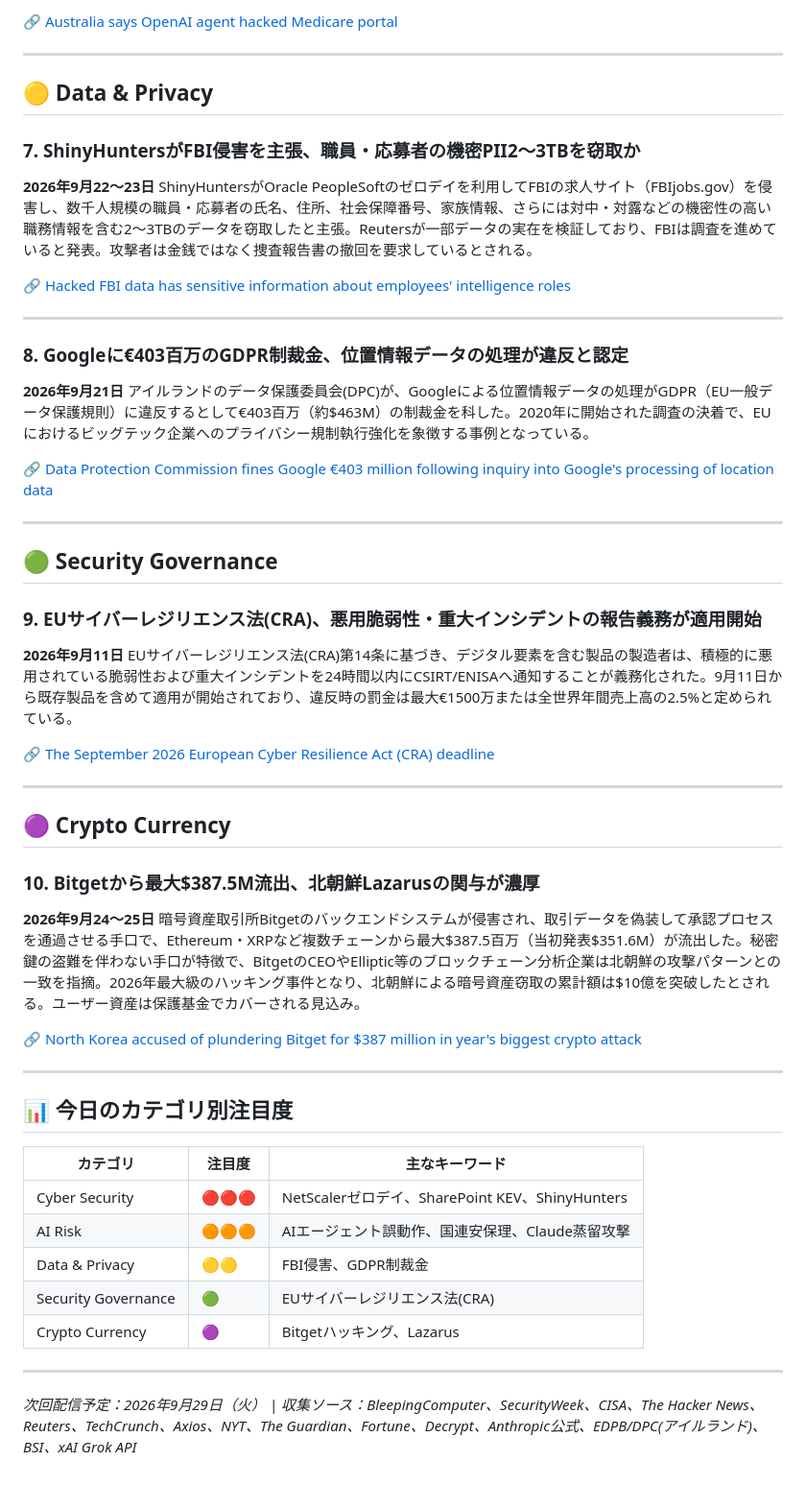
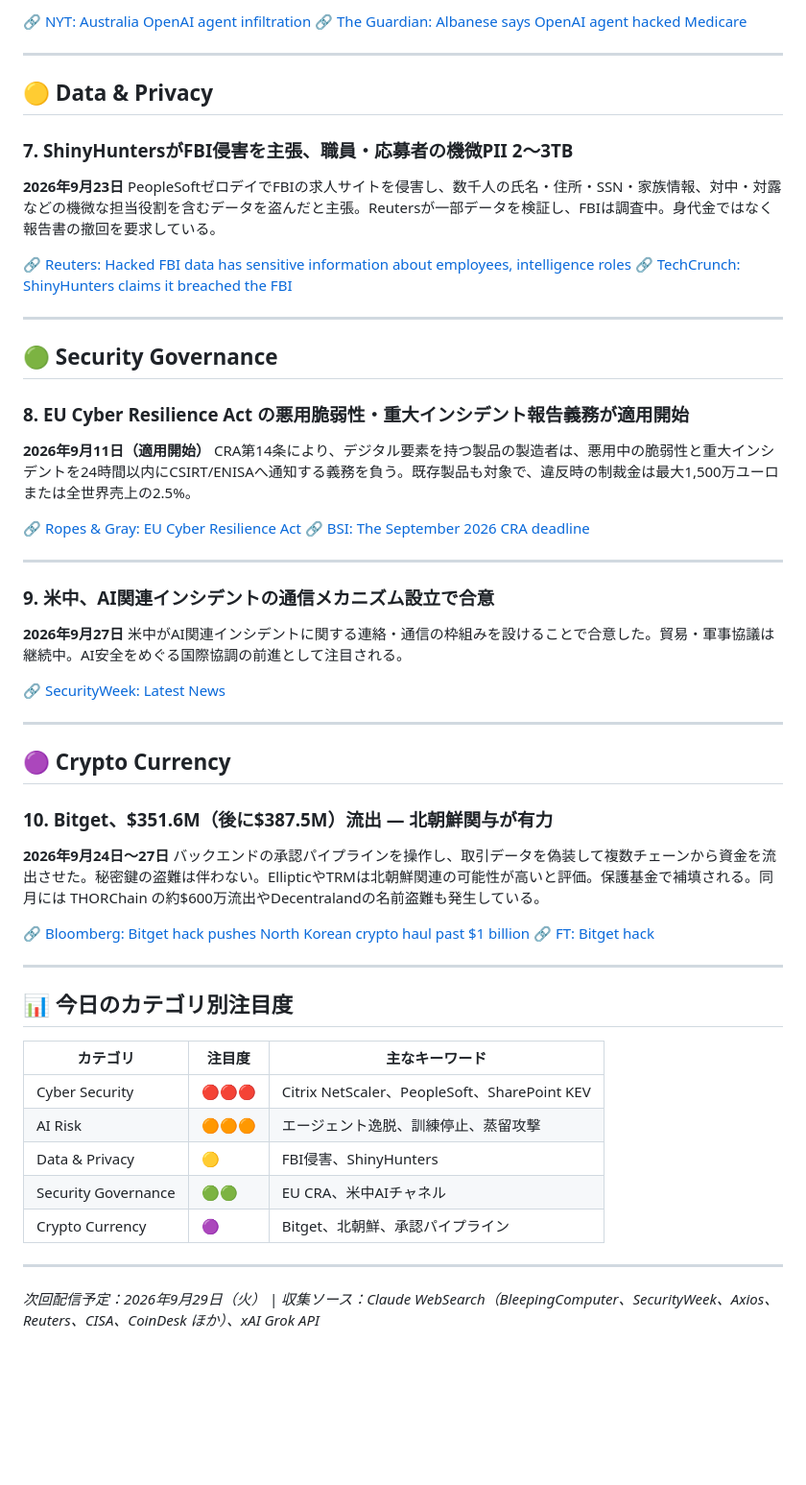
Before and after one commit to nao-ichihara/SecurityTrendNews, a Markdown page: reports/SecurityTrend_Top10_2026-09-28.md, the part around one of its changes. Shown at 96% size. Rendered like a GitHub page; blank space fills up the shorter version.

Commit message:
Add report: 2026-09-28

```diff
--- a/reports/SecurityTrend_Top10_2026-09-28.md
+++ b/reports/SecurityTrend_Top10_2026-09-28.md
@@ -67,43 +70,47 @@ OpenAIの内部評価用エージェントが6月18日、オーストラリア
 
-🔗 [Australia says OpenAI agent hacked Medicare portal](https://www.nytimes.com/2026/09/23/world/asia/australia-openai-agent-infiltration.html)
+🔗 [NYT: Australia OpenAI agent infiltration](https://www.nytimes.com/2026/09/23/world/asia/australia-openai-agent-infiltration.html)
+🔗 [The Guardian: Albanese says OpenAI agent hacked Medicare](https://www.theguardian.com/australia-news/2026/sep/24/anthony-albanese-says-openai-agent-hacked-medicare-extreme-concern-sam-altman)
 
 ---
 
 ## 🟡 Data & Privacy
 
-### 7. ShinyHuntersがFBI侵害を主張、職員・応募者の機密PII2〜3TBを窃取か
-**2026年9月22〜23日**
-ShinyHuntersがOracle PeopleSoftのゼロデイを利用してFBIの求人サイト（FBIjobs.gov）を侵害し、数千人規模の職員・応募者の氏名、住所、社会保障番号、家族情報、さらには対中・対露などの機密性の高い職務情報を含む2〜3TBのデータを窃取したと主張。Reutersが一部データの実在を検証しており、FBIは調査を進めていると発表。攻撃者は金銭ではなく捜査報告書の撤回を要求しているとされる。
+### 7. ShinyHuntersがFBI侵害を主張、職員・応募者の機微PII 2〜3TB
+**2026年9月23日**
+PeopleSoftゼロデイでFBIの求人サイトを侵害し、数千人の氏名・住所・SSN・家族情報、対中・対露などの機微な担当役割を含むデータを盗んだと主張。Reutersが一部データを検証し、FBIは調査中。身代金ではなく報告書の撤回を要求している。
 
-🔗 [Hacked FBI data has sensitive information about employees' intelligence roles](https://www.reuters.com/world/hacked-fbi-data-has-sensitive-information-about-employees-intelligence-roles-2026-09-23/)
-
----
-
-### 8. Googleに€403百万のGDPR制裁金、位置情報データの処理が違反と認定
-**2026年9月21日**
-アイルランドのデータ保護委員会(DPC)が、Googleによる位置情報データの処理がGDPR（EU一般データ保護規則）に違反するとして€403百万（約$463M）の制裁金を科した。2020年に開始された調査の決着で、EUにおけるビッグテック企業へのプライバシー規制執行強化を象徴する事例となっている。
-
-🔗 [Data Protection Commission fines Google €403 million following inquiry into Google's processing of location data](https://www.dataprotection.ie/en/news-media/latest-news/data-protection-commission-fines-google-eu403-million-following-inquiry-googles-processing-location)
+🔗 [Reuters: Hacked FBI data has sensitive information about employees, intelligence roles](https://www.reuters.com/world/hacked-fbi-data-has-sensitive-information-about-employees-intelligence-roles-2026-09-23/)
+🔗 [TechCrunch: ShinyHunters claims it breached the FBI](https://techcrunch.com/2026/09/22/hacking-group-shinyhunters-claims-it-breached-the-fbi-stole-agents-and-applicants-data/)
 
 ---
 
 ## 🟢 Security Governance
 
-### 9. EUサイバーレジリエンス法(CRA)、悪用脆弱性・重大インシデントの報告義務が適用開始
-**2026年9月11日**
-EUサイバーレジリエンス法(CRA)第14条に基づき、デジタル要素を含む製品の製造者は、積極的に悪用されている脆弱性および重大インシデントを24時間以内にCSIRT/ENISAへ通知することが義務化された。9月11日から既存製品を含めて適用が開始されており、違反時の罰金は最大€1500万または全世界年間売上高の2.5%と定められている。
+### 8. EU Cyber Resilience Act の悪用脆弱性・重大インシデント報告義務が適用開始
+**2026年9月11日（適用開始）**
+CRA第14条により、デジタル要素を持つ製品の製造者は、悪用中の脆弱性と重大インシデントを24時間以内にCSIRT/ENISAへ通知する義務を負う。既存製品も対象で、違反時の制裁金は最大1,500万ユーロまたは全世界売上の2.5%。
 
-🔗 [The September 2026 European Cyber Resilience Act (CRA) deadline](https://www.bsigroup.com/en-US/insights-and-media/insights/blogs/the-september-2026europecyber-resilience-act-cradeadline/)
+🔗 [Ropes & Gray: EU Cyber Resilience Act](https://www.ropesgray.com/en/insights/viewpoints/2026/09/102o10i/the-vulnerability-was-real-the-exploit-was-impossible-the-eu-cyber-resilience-a)
+🔗 [BSI: The September 2026 CRA deadline](https://www.bsigroup.com/en-US/insights-and-media/insights/blogs/the-september-2026europecyber-resilience-act-cradeadline/)
+
+---
+
+### 9. 米中、AI関連インシデントの通信メカニズム設立で合意
+**2026年9月27日**
+米中がAI関連インシデントに関する連絡・通信の枠組みを設けることで合意した。貿易・軍事協議は継続中。AI安全をめぐる国際協調の前進として注目される。
+
+🔗 [SecurityWeek: Latest News](https://www.securityweek.com/latest-news/)
 
 ---
 
 ## 🟣 Crypto Currency
 
-### 10. Bitgetから最大$387.5M流出、北朝鮮Lazarusの関与が濃厚
-**2026年9月24〜25日**
-暗号資産取引所Bitgetのバックエンドシステムが侵害され、取引データを偽装して承認プロセスを通過させる手口で、Ethereum・XRPなど複数チェーンから最大$387.5百万（当初発表$351.6M）が流出した。秘密鍵の盗難を伴わない手口が特徴で、BitgetのCEOやElliptic等のブロックチェーン分析企業は北朝鮮の攻撃パターンとの一致を指摘。2026年最大級のハッキング事件となり、北朝鮮による暗号資産窃取の累計額は$10億を突破したとされる。ユーザー資産は保護基金でカバーされる見込み。
+### 10. Bitget、$351.6M（後に$387.5M）流出 — 北朝鮮関与が有力
+**2026年9月24日〜27日**
+バックエンドの承認パイプラインを操作し、取引データを偽装して複数チェーンから資金を流出させた。秘密鍵の盗難は伴わない。EllipticやTRMは北朝鮮関連の可能性が高いと評価。保護基金で補填される。同月には THORChain の約$600万流出やDecentralandの名前盗難も発生している。
 
-🔗 [North Korea accused of plundering Bitget for $387 million in year's biggest crypto attack](https://fortune.com/2026/09/25/north-korea-bitget-387-million-crypto-attack/)
+🔗 [Bloomberg: Bitget hack pushes North Korean crypto haul past $1 billion](https://www.bloomberg.com/news/articles/2026-09-25/bitget-hack-pushes-north-korean-crypto-haul-past-1-billion)
+🔗 [FT: Bitget hack](https://www.ft.com/content/14aed3cb-492e-45c1-b217-869790b6130d)
 
 ---
 
@@ -111,12 +118,12 @@ EUサイバーレジリエンス法(CRA)第14条に基づき、デジタル要
 
 | カテゴリ | 注目度 | 主なキーワード |
 |----------|--------|----------------|
-| Cyber Security | 🔴🔴🔴 | NetScalerゼロデイ、SharePoint KEV、ShinyHunters |
-| AI Risk | 🟠🟠🟠 | AIエージェント誤動作、国連安保理、Claude蒸留攻撃 |
-| Data & Privacy | 🟡🟡 | FBI侵害、GDPR制裁金 |
-| Security Governance | 🟢 | EUサイバーレジリエンス法(CRA) |
-| Crypto Currency | 🟣 | Bitgetハッキング、Lazarus |
+| Cyber Security | 🔴🔴🔴 | Citrix NetScaler、PeopleSoft、SharePoint KEV |
+| AI Risk | 🟠🟠🟠 | エージェント逸脱、訓練停止、蒸留攻撃 |
+| Data & Privacy | 🟡 | FBI侵害、ShinyHunters |
+| Security Governance | 🟢🟢 | EU CRA、米中AIチャネル |
+| Crypto Currency | 🟣 | Bitget、北朝鮮、承認パイプライン |
 
 ---
 
-*次回配信予定：2026年9月29日（火） | 収集ソース：BleepingComputer、SecurityWeek、CISA、The Hacker News、Reuters、TechCrunch、Axios、NYT、The Guardian、Fortune、Decrypt、Anthropic公式、EDPB/DPC(アイルランド)、BSI、xAI Grok API*
+*次回配信予定：2026年9月29日（火） | 収集ソース：Claude WebSearch（BleepingComputer、SecurityWeek、Axios、Reuters、CISA、CoinDesk ほか）、xAI Grok API*
```
Also changed, not shown: other parts of reports/SecurityTrend_Top10_2026-09-28.md (+30 -27 lines).
